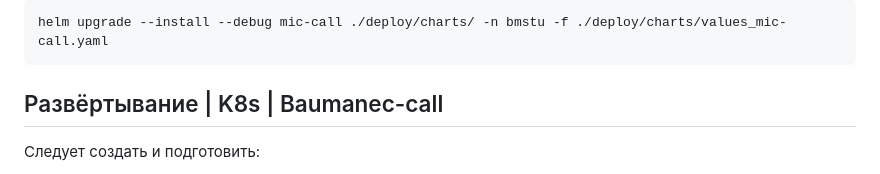
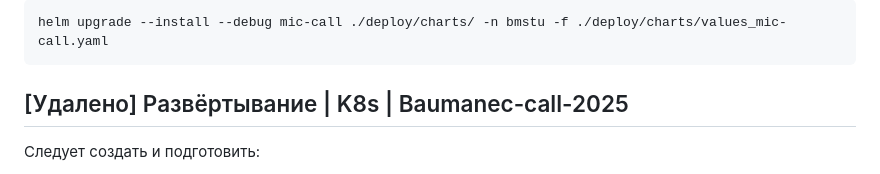
Before and after one commit to twobrowin-study/boxed-bots, a Markdown page: README.md, the part around the change. Rendered like a GitHub page.

Commit message:
Удален деплой данных вожатого 2025 года

````diff
--- a/README.md
+++ b/README.md
@@ -131,7 +131,7 @@ ansible-playbook deploy/alumni/playbooks/_02_deploy.yaml -i deploy/alumni/invent
 helm upgrade --install --debug mic-call ./deploy/charts/ -n bmstu -f ./deploy/charts/values_mic-call.yaml
 ```
 
-## Развёртывание | K8s | Baumanec-call
+## [Удалено] Развёртывание | K8s | Baumanec-call-2025
 
 Следует создать и подготовить:
 * Неймспейс baumanec
````
